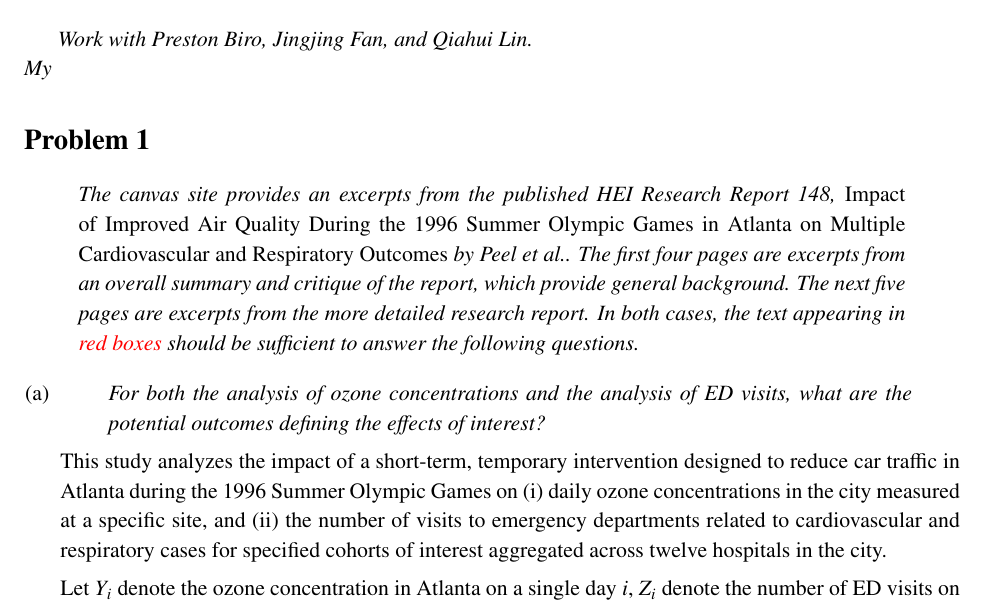
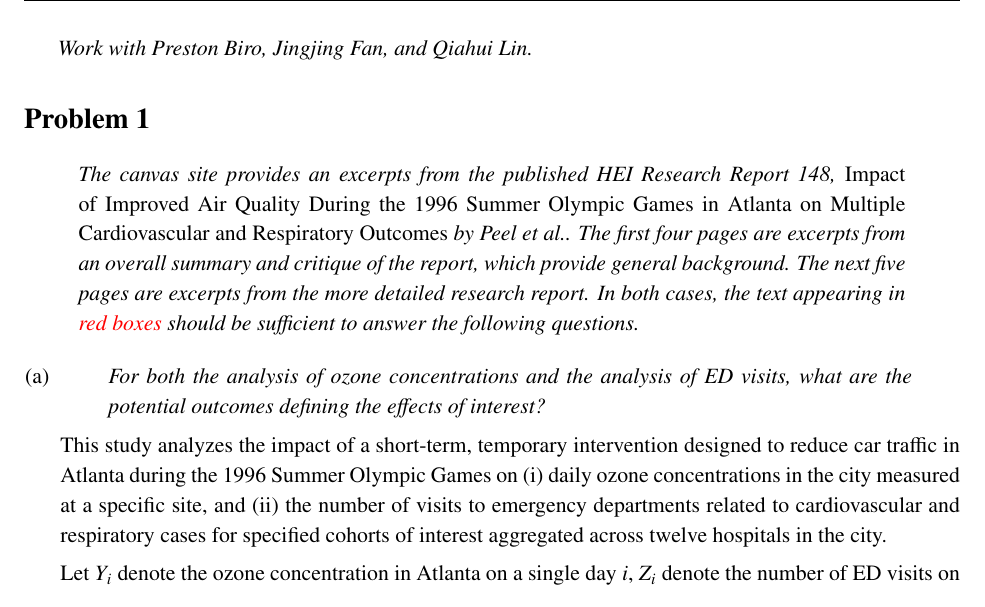
Before and after one commit to spencerwoody/sds384causal, a LaTeX problem sheet (homework1/main.tex): part of page 2 of 8, cut so that both start at the same text. Compiled offline with pdfLaTeX.

Commit message:
Small typo

```diff
--- a/homework1/main.tex
+++ b/homework1/main.tex
@@ -46,7 +46,7 @@
 
 \newcommand{\OT}{O\textsubscript{3}}
 
-\newcommand{\hmwkTitle}{Homework~1\footnote{Code available at \url{github.com/spencerwoody/sds384causal}}} % Assignment title
+\newcommand{\hmwkTitle}{Homework~1\footnote{Code available at \texttt{github.com/spencerwoody/sds384causal}}} % Assignment title
 \newcommand{\hmwkDueDate}{February 18, 2020} % Due date
 
 
@@ -77,7 +77,7 @@
 % -------------------------------------------------------------------------
 % Main body
 
-\emph{\noindent Work with Preston Biro, Jingjing Fan, and Qiahui Lin. \\My }
+\emph{Work with Preston Biro, Jingjing Fan, and Qiahui Lin.}
 
 \input{input/problem1}
 
```
Also changed, not shown: homework1/main.pdf.
